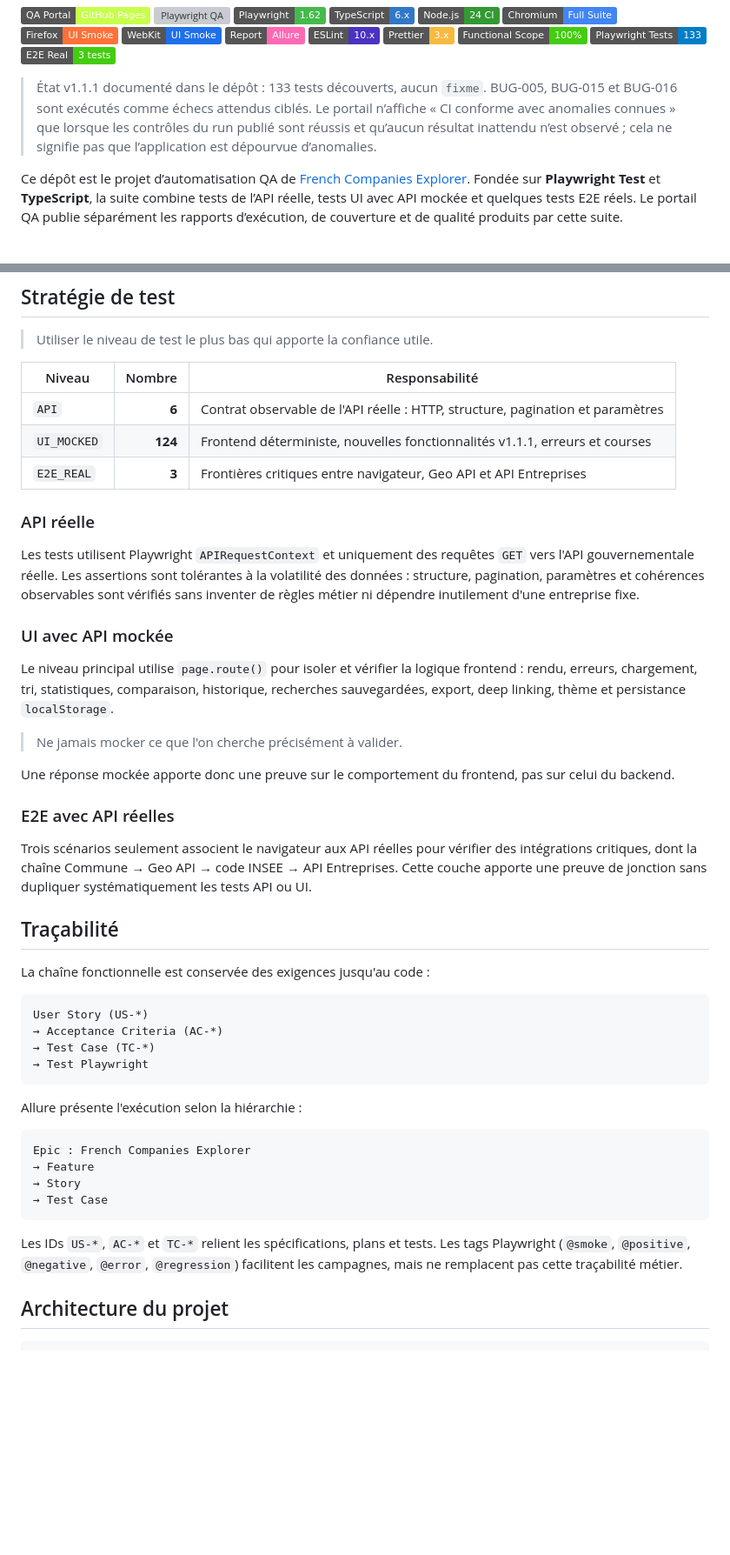
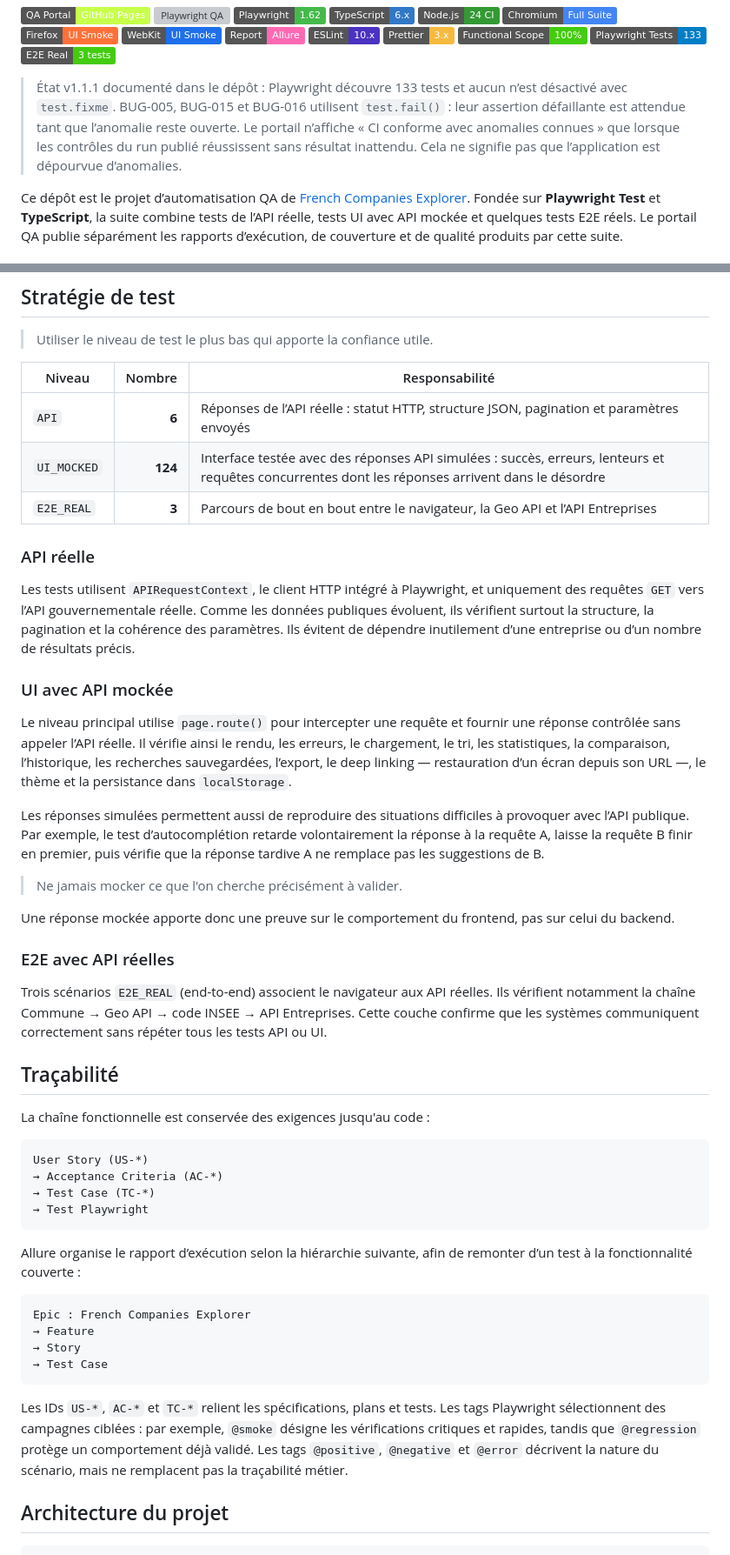
Before and after one commit to maximejoannis/french-companies-explorer-playwright-agents, a Markdown page: README.md, 2 parts joined by grey strips. Shown at 87% size. Rendered like a GitHub page; badges without logos; blank space fills up the shorter version; grey boxes are pictures that could not be loaded.

````diff
--- a/README.md
+++ b/README.md
@@ -15,7 +15,7 @@
 ![Tests](https://img.shields.io/badge/Playwright%20Tests-133-blue)
 ![E2E Real](https://img.shields.io/badge/E2E%20Real-3%20tests-brightgreen)
 
-> État v1.1.1 documenté dans le dépôt : 133 tests découverts, aucun `fixme`. BUG-005, BUG-015 et BUG-016 sont exécutés comme échecs attendus ciblés. Le portail n’affiche « CI conforme avec anomalies connues » que lorsque les contrôles du run publié sont réussis et qu’aucun résultat inattendu n’est observé ; cela ne signifie pas que l’application est dépourvue d’anomalies.
+> État v1.1.1 documenté dans le dépôt : Playwright découvre 133 tests et aucun n’est désactivé avec `test.fixme`. BUG-005, BUG-015 et BUG-016 utilisent `test.fail()` : leur assertion défaillante est attendue tant que l’anomalie reste ouverte. Le portail n’affiche « CI conforme avec anomalies connues » que lorsque les contrôles du run publié réussissent sans résultat inattendu. Cela ne signifie pas que l’application est dépourvue d’anomalies.
 
 Ce dépôt est le projet d’automatisation QA de [French Companies Explorer](https://maximejoannis.github.io/french-companies-explorer-qa/). Fondée sur **Playwright Test** et **TypeScript**, la suite combine tests de l’API réelle, tests UI avec API mockée et quelques tests E2E réels. Le portail QA publie séparément les rapports d’exécution, de couverture et de qualité produits par cette suite.
 
@@ -125,19 +125,21 @@ Les cas détaillés et leurs arbitrages sont disponibles sous [`specs/`](./specs
 
 > Utiliser le niveau de test le plus bas qui apporte la confiance utile.
 
-| Niveau      |  Nombre | Responsabilité                                                                 |
-| ----------- | ------: | ------------------------------------------------------------------------------ |
-| `API`       |   **6** | Contrat observable de l'API réelle : HTTP, structure, pagination et paramètres |
-| `UI_MOCKED` | **124** | Frontend déterministe, nouvelles fonctionnalités v1.1.1, erreurs et courses    |
-| `E2E_REAL`  |   **3** | Frontières critiques entre navigateur, Geo API et API Entreprises              |
+| Niveau      |  Nombre | Responsabilité                                                                                                                                   |
+| ----------- | ------: | ------------------------------------------------------------------------------------------------------------------------------------------------ |
+| `API`       |   **6** | Réponses de l’API réelle : statut HTTP, structure JSON, pagination et paramètres envoyés                                                         |
+| `UI_MOCKED` | **124** | Interface testée avec des réponses API simulées : succès, erreurs, lenteurs et requêtes concurrentes dont les réponses arrivent dans le désordre |
+| `E2E_REAL`  |   **3** | Parcours de bout en bout entre le navigateur, la Geo API et l’API Entreprises                                                                    |
 
 ### API réelle
 
-Les tests utilisent Playwright `APIRequestContext` et uniquement des requêtes `GET` vers l'API gouvernementale réelle. Les assertions sont tolérantes à la volatilité des données : structure, pagination, paramètres et cohérences observables sont vérifiés sans inventer de règles métier ni dépendre inutilement d'une entreprise fixe.
+Les tests utilisent `APIRequestContext`, le client HTTP intégré à Playwright, et uniquement des requêtes `GET` vers l’API gouvernementale réelle. Comme les données publiques évoluent, ils vérifient surtout la structure, la pagination et la cohérence des paramètres. Ils évitent de dépendre inutilement d’une entreprise ou d’un nombre de résultats précis.
 
 ### UI avec API mockée
 
-Le niveau principal utilise `page.route()` pour isoler et vérifier la logique frontend : rendu, erreurs, chargement, tri, statistiques, comparaison, historique, recherches sauvegardées, export, deep linking, thème et persistance `localStorage`.
+Le niveau principal utilise `page.route()` pour intercepter une requête et fournir une réponse contrôlée sans appeler l’API réelle. Il vérifie ainsi le rendu, les erreurs, le chargement, le tri, les statistiques, la comparaison, l’historique, les recherches sauvegardées, l’export, le deep linking — restauration d’un écran depuis son URL —, le thème et la persistance dans `localStorage`.
+
+Les réponses simulées permettent aussi de reproduire des situations difficiles à provoquer avec l’API publique. Par exemple, le test d’autocomplétion retarde volontairement la réponse à la requête A, laisse la requête B finir en premier, puis vérifie que la réponse tardive A ne remplace pas les suggestions de B.
 
 > Ne jamais mocker ce que l'on cherche précisément à valider.
 
@@ -145,7 +147,7 @@ Une réponse mockée apporte donc une preuve sur le comportement du frontend, pa
 
 ### E2E avec API réelles
 
-Trois scénarios seulement associent le navigateur aux API réelles pour vérifier des intégrations critiques, dont la chaîne Commune → Geo API → code INSEE → API Entreprises. Cette couche apporte une preuve de jonction sans dupliquer systématiquement les tests API ou UI.
+Trois scénarios `E2E_REAL` (end-to-end) associent le navigateur aux API réelles. Ils vérifient notamment la chaîne Commune → Geo API → code INSEE → API Entreprises. Cette couche confirme que les systèmes communiquent correctement sans répéter tous les tests API ou UI.
 
 ## Traçabilité
 
@@ -158,7 +160,7 @@ User Story (US-*)
 → Test Playwright
 ```
 
-Allure présente l'exécution selon la hiérarchie :
+Allure organise le rapport d’exécution selon la hiérarchie suivante, afin de remonter d’un test à la fonctionnalité couverte :
 
 ```text
 Epic : French Companies Explorer
@@ -167,7 +169,7 @@ Epic : French Companies Explorer
 → Test Case
 ```
 
-Les IDs `US-*`, `AC-*` et `TC-*` relient les spécifications, plans et tests. Les tags Playwright (`@smoke`, `@positive`, `@negative`, `@error`, `@regression`) facilitent les campagnes, mais ne remplacent pas cette traçabilité métier.
+Les IDs `US-*`, `AC-*` et `TC-*` relient les spécifications, plans et tests. Les tags Playwright sélectionnent des campagnes ciblées : par exemple, `@smoke` désigne les vérifications critiques et rapides, tandis que `@regression` protège un comportement déjà validé. Les tags `@positive`, `@negative` et `@error` décrivent la nature du scénario, mais ne remplacent pas la traçabilité métier.
 
 ## Architecture du projet
 
````
Also changed, not shown: other parts of README.md (+29 -29 lines).
